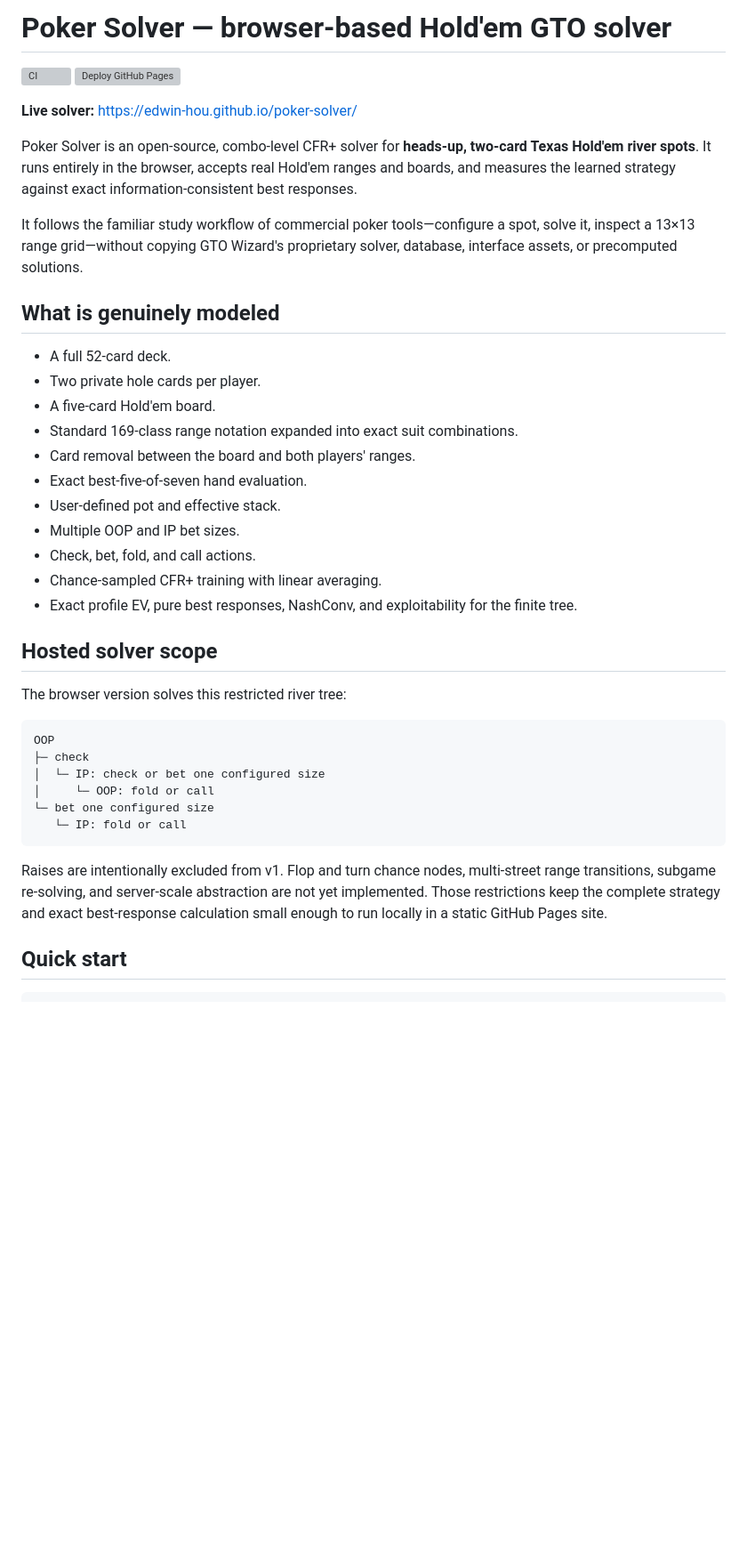
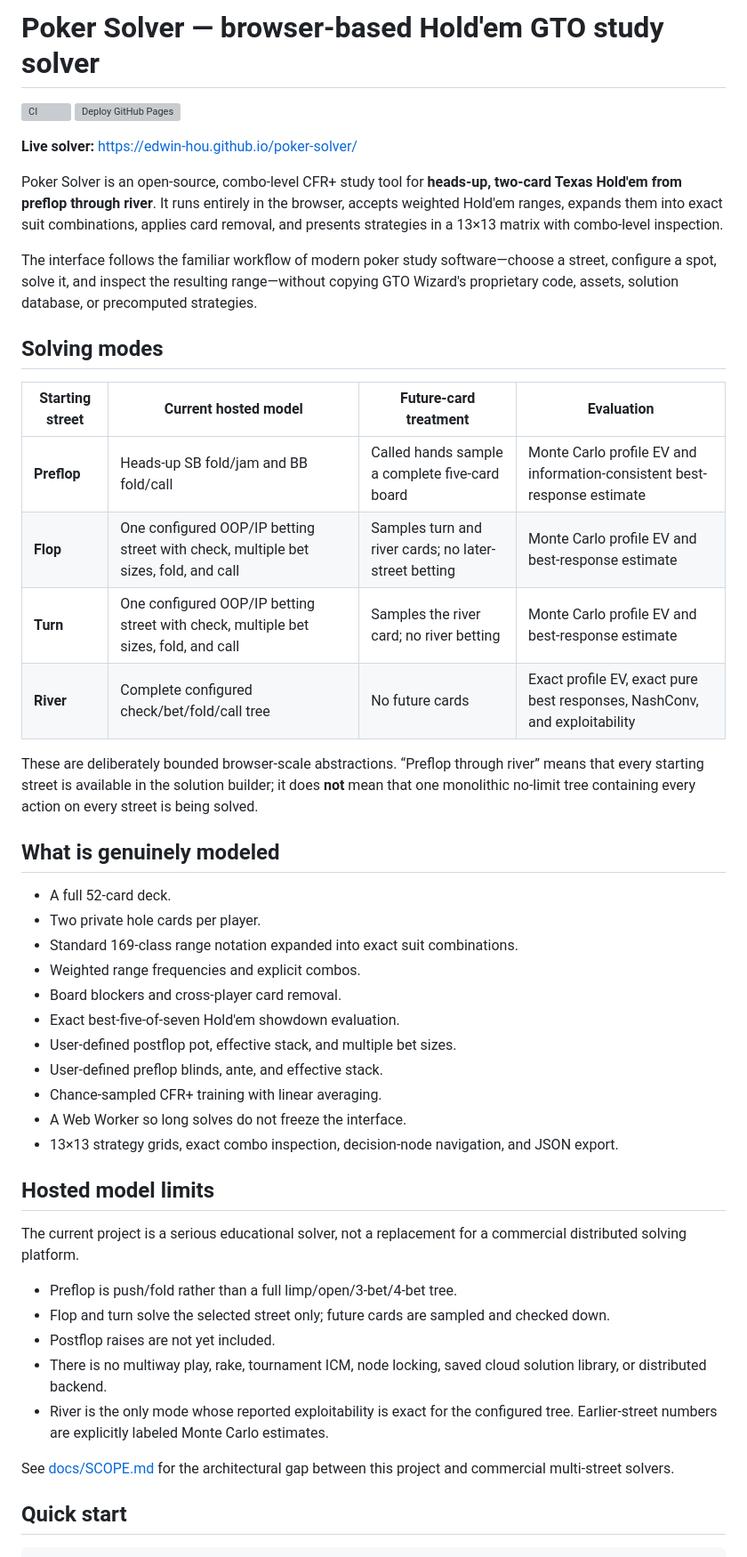
Before and after one commit to edwin-hou/poker-solver, a Markdown page: README.md, the part around one of its changes. Shown at 89% size. GitHub-like rendering; blank space fills up the shorter version; grey boxes are pictures that could not be loaded.

````diff
--- a/README.md
+++ b/README.md
@@ -1,42 +1,50 @@
-# Poker Solver — browser-based Hold'em GTO solver
+# Poker Solver — browser-based Hold'em GTO study solver
 
 [![CI](https://github.com/edwin-hou/poker-solver/actions/workflows/ci.yml/badge.svg)](https://github.com/edwin-hou/poker-solver/actions/workflows/ci.yml)
 [![Deploy GitHub Pages](https://github.com/edwin-hou/poker-solver/actions/workflows/pages.yml/badge.svg)](https://github.com/edwin-hou/poker-solver/actions/workflows/pages.yml)
 
 **Live solver:** <https://edwin-hou.github.io/poker-solver/>
 
-Poker Solver is an open-source, combo-level CFR+ solver for **heads-up, two-card Texas Hold'em river spots**. It runs entirely in the browser, accepts real Hold'em ranges and boards, and measures the learned strategy against exact information-consistent best responses.
+Poker Solver is an open-source, combo-level CFR+ study tool for **heads-up, two-card Texas Hold'em from preflop through river**. It runs entirely in the browser, accepts weighted Hold'em ranges, expands them into exact suit combinations, applies card removal, and presents strategies in a 13×13 matrix with combo-level inspection.
 
-It follows the familiar study workflow of commercial poker tools—configure a spot, solve it, inspect a 13×13 range grid—without copying GTO Wizard's proprietary solver, database, interface assets, or precomputed solutions.
+The interface follows the familiar workflow of modern poker study software—choose a street, configure a spot, solve it, and inspect the resulting range—without copying GTO Wizard's proprietary code, assets, solution database, or precomputed strategies.
+
+## Solving modes
+
+| Starting street | Current hosted model | Future-card treatment | Evaluation |
+|---|---|---|---|
+| **Preflop** | Heads-up SB fold/jam and BB fold/call | Called hands sample a complete five-card board | Monte Carlo profile EV and information-consistent best-response estimate |
+| **Flop** | One configured OOP/IP betting street with check, multiple bet sizes, fold, and call | Samples turn and river cards; no later-street betting | Monte Carlo profile EV and best-response estimate |
+| **Turn** | One configured OOP/IP betting street with check, multiple bet sizes, fold, and call | Samples the river card; no river betting | Monte Carlo profile EV and best-response estimate |
+| **River** | Complete configured check/bet/fold/call tree | No future cards | Exact profile EV, exact pure best responses, NashConv, and exploitability |
+
+These are deliberately bounded browser-scale abstractions. “Preflop through river” means that every starting street is available in the solution builder; it does **not** mean that one monolithic no-limit tree containing every action on every street is being solved.
 
 ## What is genuinely modeled
 
 - A full 52-card deck.
 - Two private hole cards per player.
-- A five-card Hold'em board.
 - Standard 169-class range notation expanded into exact suit combinations.
-- Card removal between the board and both players' ranges.
-- Exact best-five-of-seven hand evaluation.
-- User-defined pot and effective stack.
-- Multiple OOP and IP bet sizes.
-- Check, bet, fold, and call actions.
+- Weighted range frequencies and explicit combos.
+- Board blockers and cross-player card removal.
+- Exact best-five-of-seven Hold'em showdown evaluation.
+- User-defined postflop pot, effective stack, and multiple bet sizes.
+- User-defined preflop blinds, ante, and effective stack.
 - Chance-sampled CFR+ training with linear averaging.
-- Exact profile EV, pure best responses, NashConv, and exploitability for the finite tree.
+- A Web Worker so long solves do not freeze the interface.
+- 13×13 strategy grids, exact combo inspection, decision-node navigation, and JSON export.
 
-## Hosted solver scope
+## Hosted model limits
 
-The browser version solves this restricted river tree:
+The current project is a serious educational solver, not a replacement for a commercial distributed solving platform.
 
-```text
-OOP
-├─ check
-│  └─ IP: check or bet one configured size
-│     └─ OOP: fold or call
-└─ bet one configured size
-   └─ IP: fold or call
-```
+- Preflop is push/fold rather than a full limp/open/3-bet/4-bet tree.
+- Flop and turn solve the selected street only; future cards are sampled and checked down.
+- Postflop raises are not yet included.
+- There is no multiway play, rake, tournament ICM, node locking, saved cloud solution library, or distributed backend.
+- River is the only mode whose reported exploitability is exact for the configured tree. Earlier-street numbers are explicitly labeled Monte Carlo estimates.
 
-Raises are intentionally excluded from v1. Flop and turn chance nodes, multi-street range transitions, subgame re-solving, and server-scale abstraction are not yet implemented. Those restrictions keep the complete strategy and exact best-response calculation small enough to run locally in a static GitHub Pages site.
+See [docs/SCOPE.md](docs/SCOPE.md) for the architectural gap between this project and commercial multi-street solvers.
 
 ## Quick start
 
````
Also changed, not shown: other parts of README.md (+64 -41 lines).
